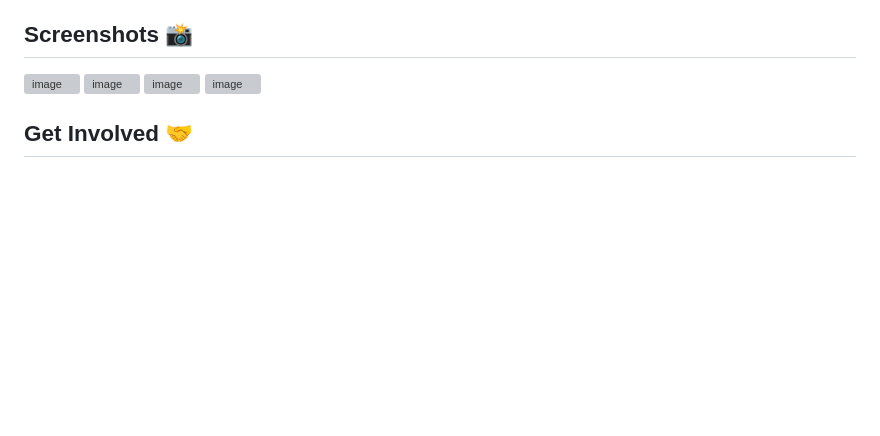
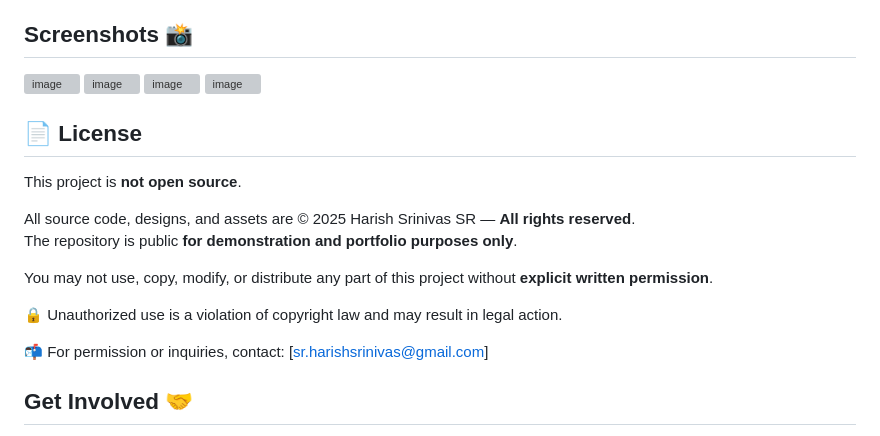
Before and after one commit to Harish-Srinivas-07/Saec-Spotbus, a Markdown page: README.md, the part around the change. GitHub-like rendering; blank space fills up the shorter version; grey boxes are pictures that could not be loaded.

```diff
--- a/README.md
+++ b/README.md
@@ -110,6 +110,19 @@ To experience the benefits of SAEC Spotbus, follow these simple steps:
 ![image](https://github.com/Harish-Srinivas-07/Saec-Spotbus/assets/114596900/9a2327d4-6d9a-436e-b70e-c813bf501bd2)
 ![image](https://github.com/Harish-Srinivas-07/Saec-Spotbus/assets/114596900/a7254159-b6b3-4899-bd21-08769e9073c4)
 
+## 📄 License
+
+This project is **not open source**.
+
+All source code, designs, and assets are © 2025 Harish Srinivas SR — **All rights reserved**.
+The repository is public **for demonstration and portfolio purposes only**.
+
+You may not use, copy, modify, or distribute any part of this project without **explicit written permission**.
+
+🔒 Unauthorized use is a violation of copyright law and may result in legal action.
+
+📬 For permission or inquiries, contact: [sr.harishsrinivas@gmail.com]
+
 
 ## Get Involved 🤝
 
```
